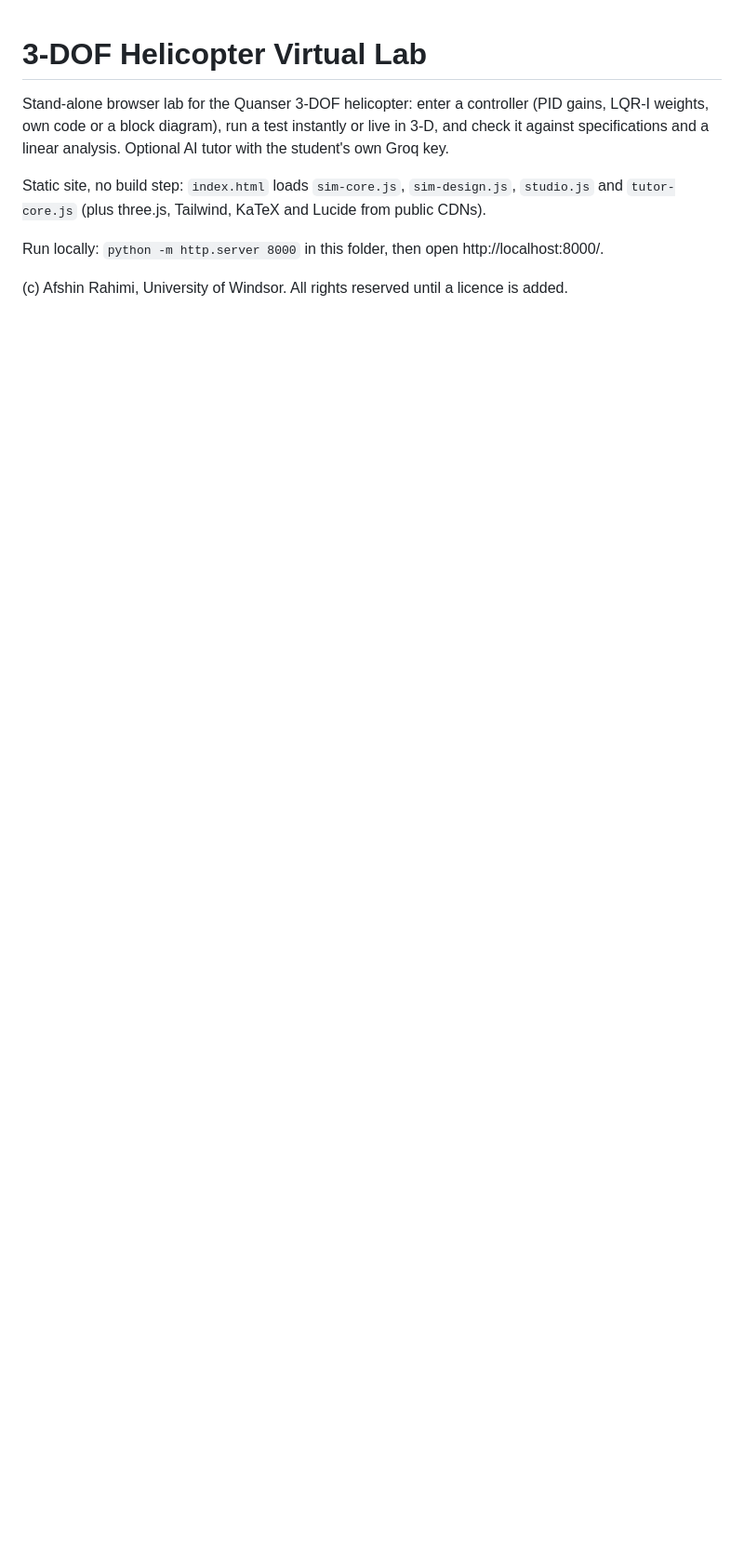
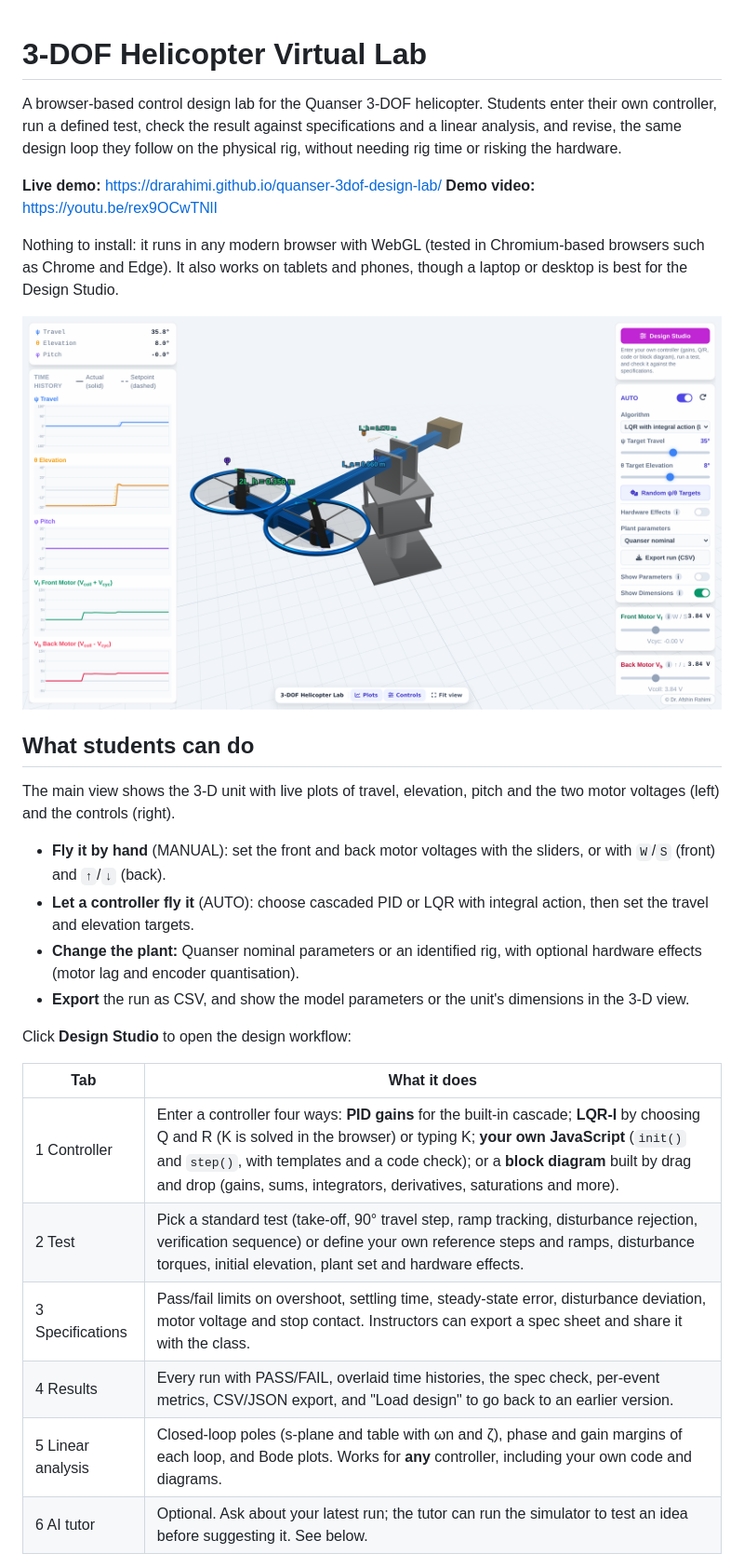
Before and after one commit to drarahimi/quanser-3dof-design-lab, a Markdown page: README.md, the part around one of its changes. Shown at 93% size. Rendered like a GitHub page; pictures changed too: docs/lab-main.png (added); blank space fills up the shorter version.

Commit message:
feat: improve UI panel layout and tooltips, update README documentation, and add lab screenshots

```diff
--- a/README.md
+++ b/README.md
@@ -1,9 +1,31 @@
 # 3-DOF Helicopter Virtual Lab
 
-Stand-alone browser lab for the Quanser 3-DOF helicopter: enter a controller (PID gains, LQR-I weights, own code or a block diagram), run a test instantly or live in 3-D, and check it against specifications and a linear analysis. Optional AI tutor with the student's own Groq key.
+A browser-based control design lab for the Quanser 3-DOF helicopter. Students enter their own controller, run a defined test, check the result against specifications and a linear analysis, and revise, the same design loop they follow on the physical rig, without needing rig time or risking the hardware.
 
-Static site, no build step: `index.html` loads `sim-core.js`, `sim-design.js`, `studio.js` and `tutor-core.js` (plus three.js, Tailwind, KaTeX and Lucide from public CDNs).
+**Live demo:** https://drarahimi.github.io/quanser-3dof-design-lab/
+**Demo video:** https://youtu.be/rex9OCwTNlI
 
-Run locally: `python -m http.server 8000` in this folder, then open http://localhost:8000/.
+Nothing to install: it runs in any modern browser with WebGL (tested in Chromium-based browsers such as Chrome and Edge). It also works on tablets and phones, though a laptop or desktop is best for the Design Studio.
 
-(c) Afshin Rahimi, University of Windsor. All rights reserved until a licence is added.
+![The lab with the 3-D unit, live plots and controls](docs/lab-main.png)
+
+## What students can do
+
+The main view shows the 3-D unit with live plots of travel, elevation, pitch and the two motor voltages (left) and the controls (right).
+
+* **Fly it by hand** (MANUAL): set the front and back motor voltages with the sliders, or with `W`/`S` (front) and `↑`/`↓` (back).
+* **Let a controller fly it** (AUTO): choose cascaded PID or LQR with integral action, then set the travel and elevation targets.
+* **Change the plant:** Quanser nominal parameters or an identified rig, with optional hardware effects (motor lag and encoder quantisation).
+* **Export** the run as CSV, and show the model parameters or the unit's dimensions in the 3-D view.
+
+Click **Design Studio** to open the design workflow:
+
+| Tab | What it does |
+|---|---|
+| 1 Controller | Enter a controller four ways: **PID gains** for the built-in cascade; **LQR-I** by choosing Q and R (K is solved in the browser) or typing K; **your own JavaScript** (`init()` and `step()`, with templates and a code check); or a **block diagram** built by drag and drop (gains, sums, integrators, derivatives, saturations and more). |
+| 2 Test | Pick a standard test (take-off, 90° travel step, ramp tracking, disturbance rejection, verification sequence) or define your own reference steps and ramps, disturbance torques, initial elevation, plant set and hardware effects. |
+| 3 Specifications | Pass/fail limits on overshoot, settling time, steady-state error, disturbance deviation, motor voltage and stop contact. Instructors can export a spec sheet and share it with the class. |
+| 4 Results | Every run with PASS/FAIL, overlaid time histories, the spec check, per-event metrics, CSV/JSON export, and "Load design" to go back to an earlier version. |
+| 5 Linear analysis | Closed-loop poles (s-plane and table with ωn and ζ), phase and gain margins of each loop, and Bode plots. Works for **any** controller, including your own code and diagrams. |
+| 6 AI tutor | Optional. Ask about your latest run; the tutor can run the simulator to test an idea before suggesting it. See below. |
+
```
Also changed, not shown: other parts of README.md (+51 -0 lines), docs/studio-results.png (added), 2 other files.
